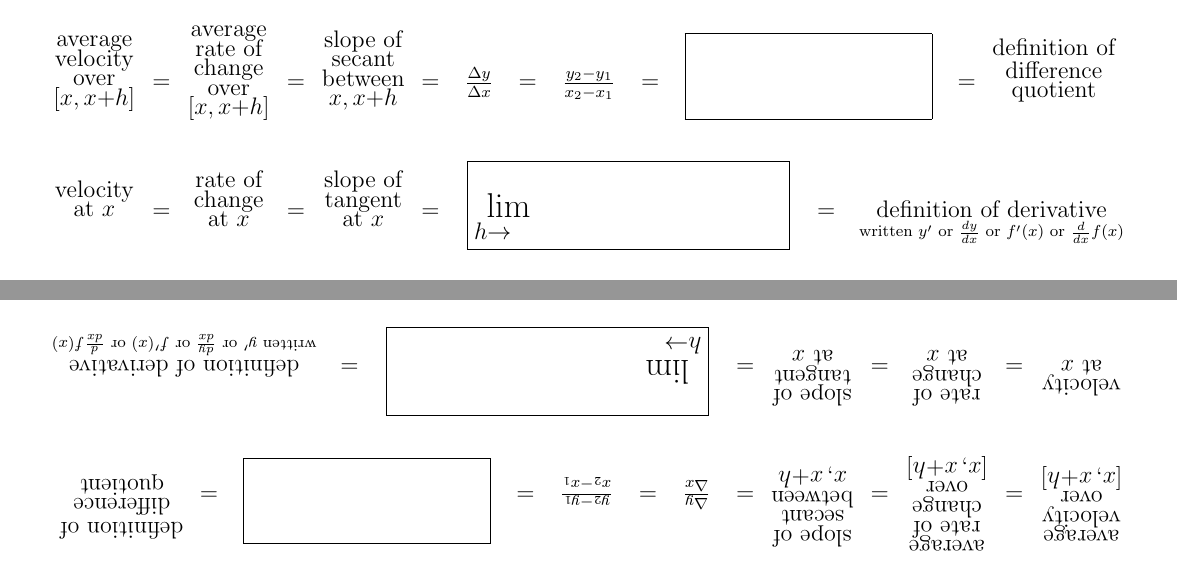
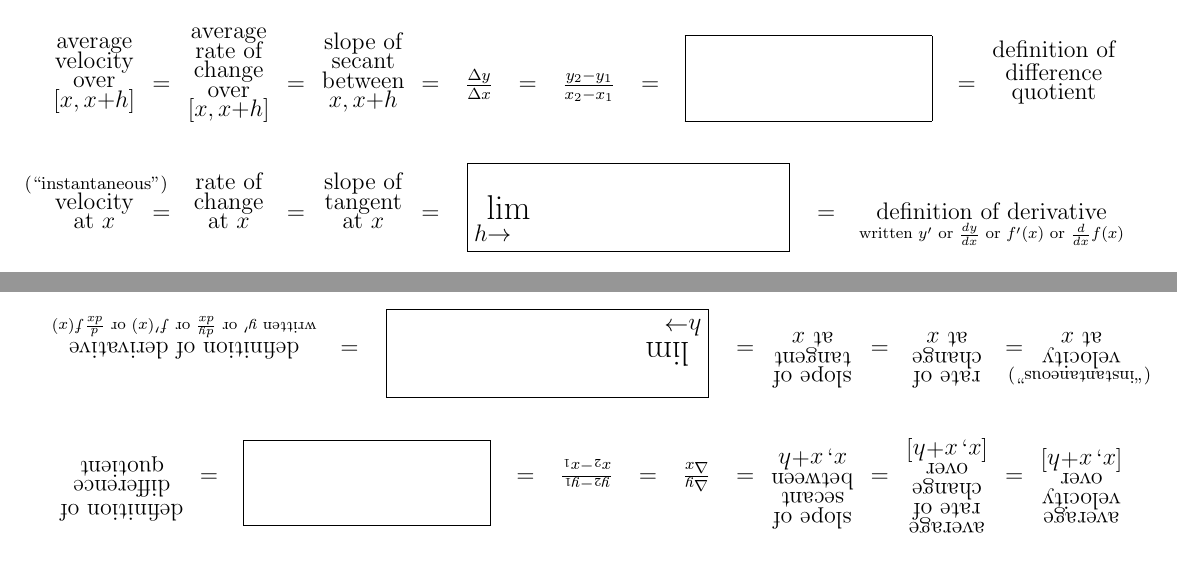
Before and after one commit to gatewaycat/byzorn, a LaTeX document (calc1n-derivative.tex): two parts of pages 1 and 2 of 2, joined at a grey line, cut so that both start at the same text. Compiled offline with pdfLaTeX.

Commit message:
Added the word 'instantaneous' to 'velocity at a'

```diff
--- a/calc1n-derivative.tex
+++ b/calc1n-derivative.tex
@@ -93,7 +93,7 @@ Suppose the distance a train has traveled is a function of time $y=f(x)$.
 = \blob[22mm]{definition\vphantom q of difference quotient}
 
 \vfill
-\blob{velocity at $x$}
+\blob{\,\,\clap{\smash{\small(``instantaneous")}}\,\, velocity at $x$}
 = \blob{rate of change at $x$}
 = \blob{slope of tangent at $x$}
 =\hfill{\LARGE\boxed{\lim_{h\to\quad}\phantom{\frac{f(x+h)-f(x)}h}}}\hfill%
```
Also changed, not shown: calc1n-derivative.pdf.
